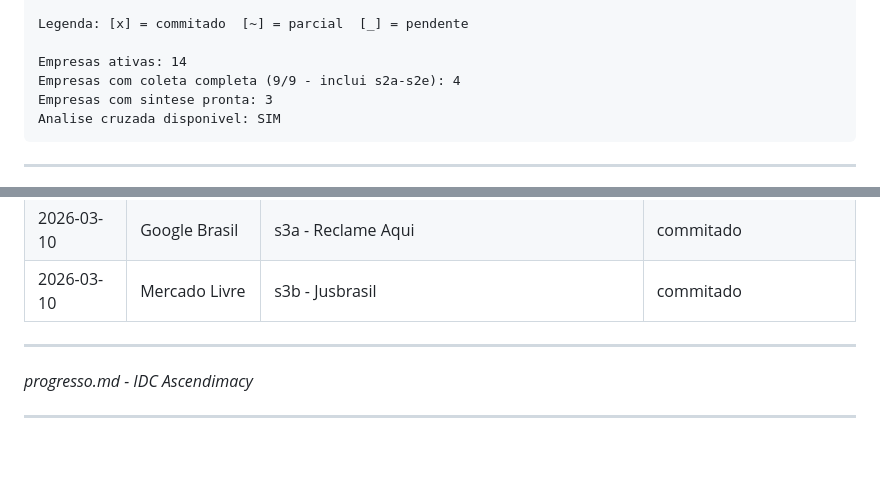
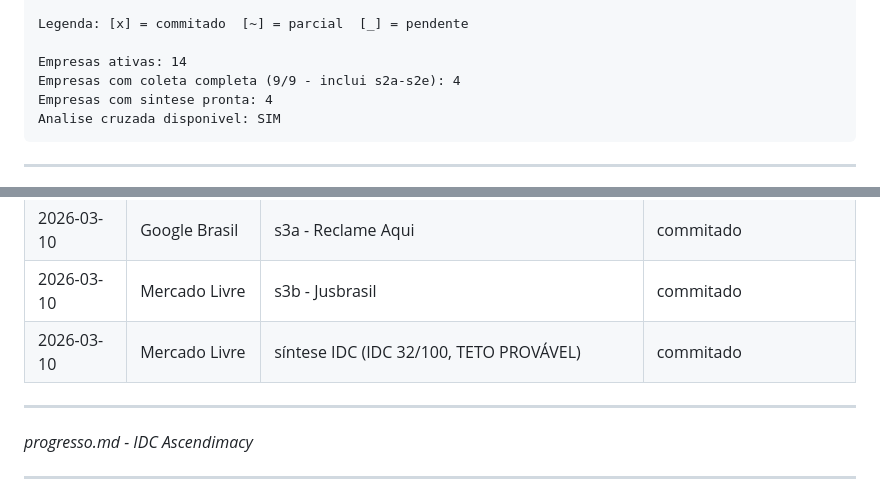
Before and after one commit to ProsperWare/ascendimacy-idc, a Markdown page: progresso.md, 2 parts joined by grey strips. Drawn GitHub-style; blank space fills up the shorter version.

````diff
--- a/progresso.md
+++ b/progresso.md
@@ -25,7 +25,7 @@ Legenda: [x] = commitado  [~] = parcial  [_] = pendente
 
 Empresas ativas: 14
 Empresas com coleta completa (9/9 - inclui s2a-s2e): 4
-Empresas com sintese pronta: 3
+Empresas com sintese pronta: 4
 Analise cruzada disponivel: SIM
 ```
 
@@ -84,6 +84,7 @@ Analise cruzada disponivel: SIM
 | 2026-03-10 | Mercado Livre | s3c - Investor Relations | commitado |
 | 2026-03-10 | Google Brasil | s3a - Reclame Aqui | commitado |
 | 2026-03-10 | Mercado Livre | s3b - Jusbrasil | commitado |
+| 2026-03-10 | Mercado Livre | síntese IDC (IDC 32/100, TETO PROVÁVEL) | commitado |
 
 ---
 
````
Also changed, not shown: other parts of progresso.md (+1 -1 lines), empresas/mercado-livre/sintese.md (added, +443 -0 lines).
